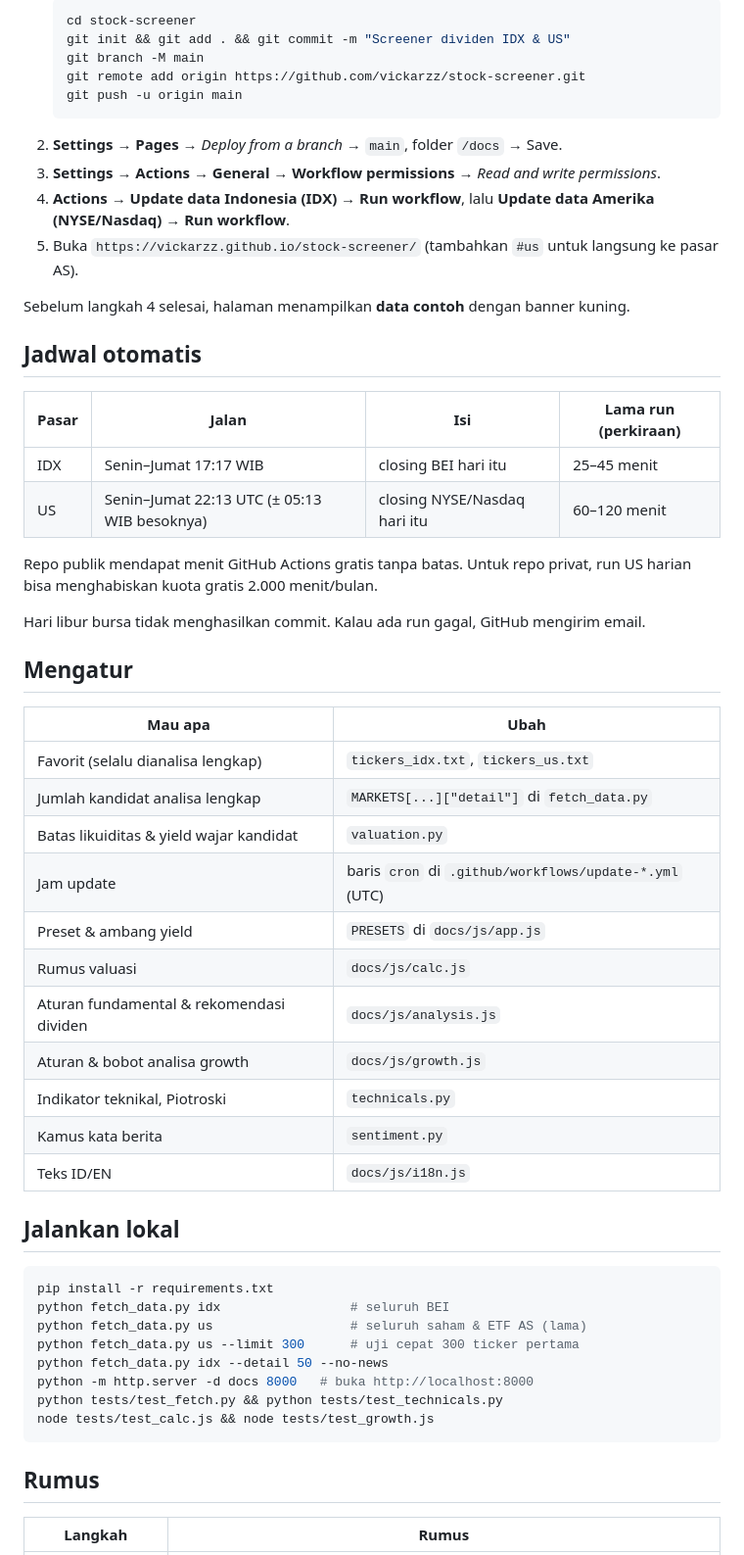
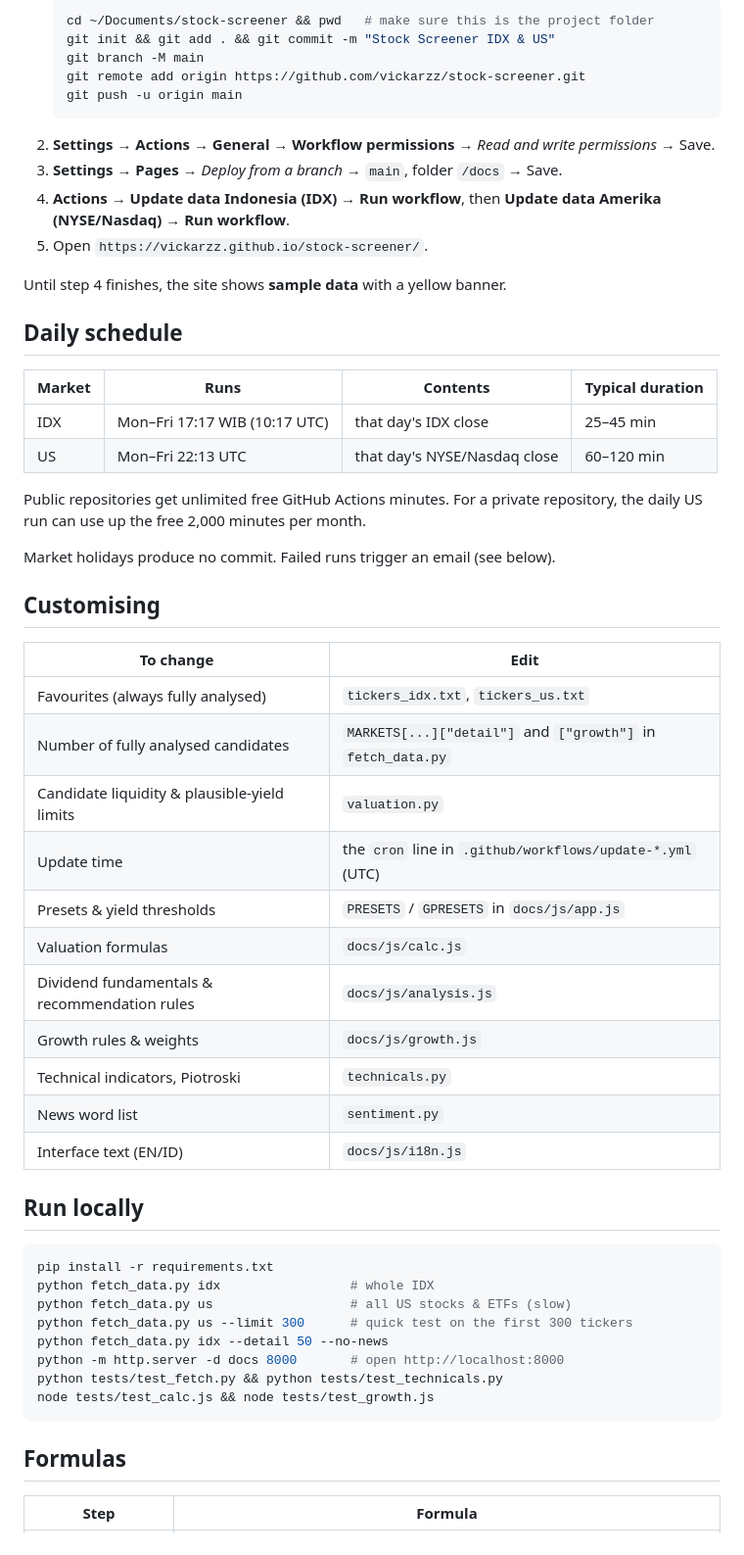
Before and after one commit to vickarzz/stock-screener, a Markdown page: README.md, the part around one of its changes. Shown at 98% size. Drawn GitHub-style.

````diff
--- a/README.md
+++ b/README.md
@@ -59,60 +77,60 @@ Top 10 hanya diambil dari yang sudah dianalisa lengkap, lolos filter aktif, dan
    ```bash
-   cd stock-screener
-   git init && git add . && git commit -m "Screener dividen IDX & US"
+   cd ~/Documents/stock-screener && pwd   # make sure this is the project folder
+   git init && git add . && git commit -m "Stock Screener IDX & US"
    git branch -M main
    git remote add origin https://github.com/vickarzz/stock-screener.git
    git push -u origin main
    ```
-2. **Settings → Pages** → *Deploy from a branch* → `main`, folder `/docs` → Save.
-3. **Settings → Actions → General → Workflow permissions** → *Read and write permissions*.
-4. **Actions → Update data Indonesia (IDX) → Run workflow**, lalu
+2. **Settings → Actions → General → Workflow permissions** → *Read and write permissions* → Save.
+3. **Settings → Pages** → *Deploy from a branch* → `main`, folder `/docs` → Save.
+4. **Actions → Update data Indonesia (IDX) → Run workflow**, then
    **Update data Amerika (NYSE/Nasdaq) → Run workflow**.
-5. Buka `https://vickarzz.github.io/stock-screener/` (tambahkan `#us` untuk langsung ke pasar AS).
+5. Open `https://vickarzz.github.io/stock-screener/`.
 
-Sebelum langkah 4 selesai, halaman menampilkan **data contoh** dengan banner kuning.
+Until step 4 finishes, the site shows **sample data** with a yellow banner.
 
-## Jadwal otomatis
+## Daily schedule
 
-| Pasar | Jalan | Isi | Lama run (perkiraan) |
+| Market | Runs | Contents | Typical duration |
 |---|---|---|---|
-| IDX | Senin–Jumat 17:17 WIB | closing BEI hari itu | 25–45 menit |
-| US | Senin–Jumat 22:13 UTC (± 05:13 WIB besoknya) | closing NYSE/Nasdaq hari itu | 60–120 menit |
+| IDX | Mon–Fri 17:17 WIB (10:17 UTC) | that day's IDX close | 25–45 min |
+| US | Mon–Fri 22:13 UTC | that day's NYSE/Nasdaq close | 60–120 min |
 
-Repo publik mendapat menit GitHub Actions gratis tanpa batas. Untuk repo privat, run US harian
-bisa menghabiskan kuota gratis 2.000 menit/bulan.
+Public repositories get unlimited free GitHub Actions minutes. For a private repository, the daily
+US run can use up the free 2,000 minutes per month.
 
-Hari libur bursa tidak menghasilkan commit. Kalau ada run gagal, GitHub mengirim email.
+Market holidays produce no commit. Failed runs trigger an email (see below).
 
-## Mengatur
+## Customising
 
-| Mau apa | Ubah |
+| To change | Edit |
 |---|---|
-| Favorit (selalu dianalisa lengkap) | `tickers_idx.txt`, `tickers_us.txt` |
-| Jumlah kandidat analisa lengkap | `MARKETS[...]["detail"]` di `fetch_data.py` |
-| Batas likuiditas & yield wajar kandidat | `valuation.py` |
-| Jam update | baris `cron` di `.github/workflows/update-*.yml` (UTC) |
-| Preset & ambang yield | `PRESETS` di `docs/js/app.js` |
-| Rumus valuasi | `docs/js/calc.js` |
-| Aturan fundamental & rekomendasi dividen | `docs/js/analysis.js` |
-| Aturan & bobot analisa growth | `docs/js/growth.js` |
-| Indikator teknikal, Piotroski | `technicals.py` |
-| Kamus kata berita | `sentiment.py` |
-| Teks ID/EN | `docs/js/i18n.js` |
+| Favourites (always fully analysed) | `tickers_idx.txt`, `tickers_us.txt` |
+| Number of fully analysed candidates | `MARKETS[...]["detail"]` and `["growth"]` in `fetch_data.py` |
+| Candidate liquidity & plausible-yield limits | `valuation.py` |
+| Update time | the `cron` line in `.github/workflows/update-*.yml` (UTC) |
+| Presets & yield thresholds | `PRESETS` / `GPRESETS` in `docs/js/app.js` |
+| Valuation formulas | `docs/js/calc.js` |
+| Dividend fundamentals & recommendation rules | `docs/js/analysis.js` |
+| Growth rules & weights | `docs/js/growth.js` |
+| Technical indicators, Piotroski | `technicals.py` |
+| News word list | `sentiment.py` |
+| Interface text (EN/ID) | `docs/js/i18n.js` |
 
-## Jalankan lokal
+## Run locally
 
 ```bash
 pip install -r requirements.txt
-python fetch_data.py idx                 # seluruh BEI
-python fetch_data.py us                  # seluruh saham & ETF AS (lama)
-python fetch_data.py us --limit 300      # uji cepat 300 ticker pertama
+python fetch_data.py idx                 # whole IDX
+python fetch_data.py us                  # all US stocks & ETFs (slow)
+python fetch_data.py us --limit 300      # quick test on the first 300 tickers
 python fetch_data.py idx --detail 50 --no-news
-python -m http.server -d docs 8000   # buka http://localhost:8000
+python -m http.server -d docs 8000       # open http://localhost:8000
 python tests/test_fetch.py && python tests/test_technicals.py
 node tests/test_calc.js && node tests/test_growth.js
 ```
 
-## Rumus
+## Formulas
 
-| Langkah | Rumus |
+| Step | Formula |
 |---|---|
````
Also changed, not shown: other parts of README.md (+100 -78 lines).
